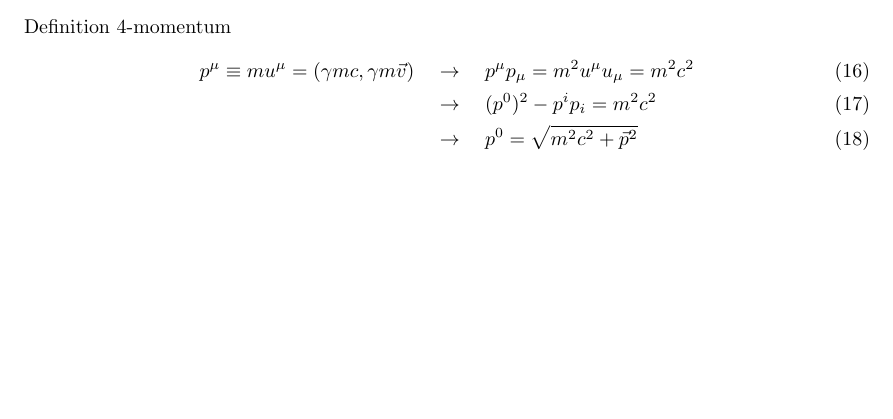
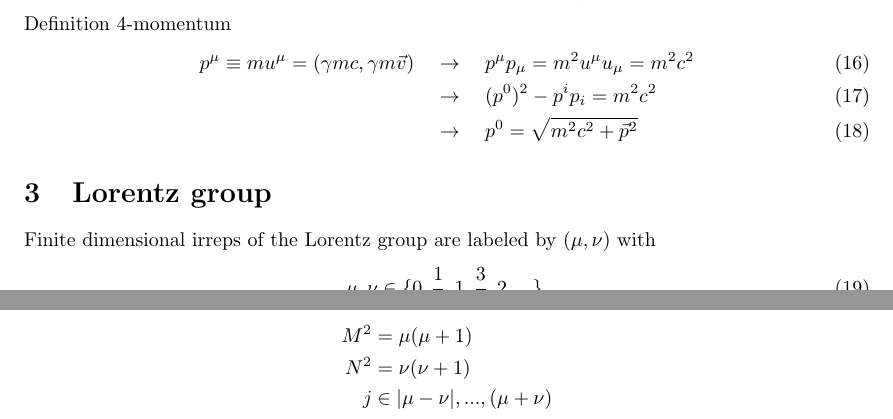
Before and after one commit to cthierfelder/BookProblemSolution, a LaTeX document (main.tex): part of page 4 of 22 before the commit and two parts of pages 4 and 5 of 23 after it, the two joined at a grey line, cut so that both start at the same text, the shorter picture padded with empty space. Compiled offline with pdfLaTeX.

Commit message:
Updates from Overleaf

```diff
--- a/main.tex
+++ b/main.tex
@@ -102,6 +102,18 @@ Definition 4-momentum
     &\rightarrow\quad p^0=\sqrt{m^2c^2+\vec{p}^2}
 \end{align}
 
+\section{Lorentz group}
+Finite dimensional irreps of the Lorentz group are labeled by $(\mu,\nu)$ with
+\begin{align}
+    \mu,\nu &\in \{0,\frac{1}{2},1,\frac{3}{2},2,...\}.
+\end{align}
+and have dimension $(2\mu+1)(2\nu+1)$
+
+\begin{align*}
+    M^2&=\mu(\mu+1)\\
+    N^2&=\nu(\nu+1)\\
+    j  &\in |\mu-\nu|, ..., (\mu+\nu)
+\end{align*}
 
 \newpage
 \section{Useful formulas}
```
